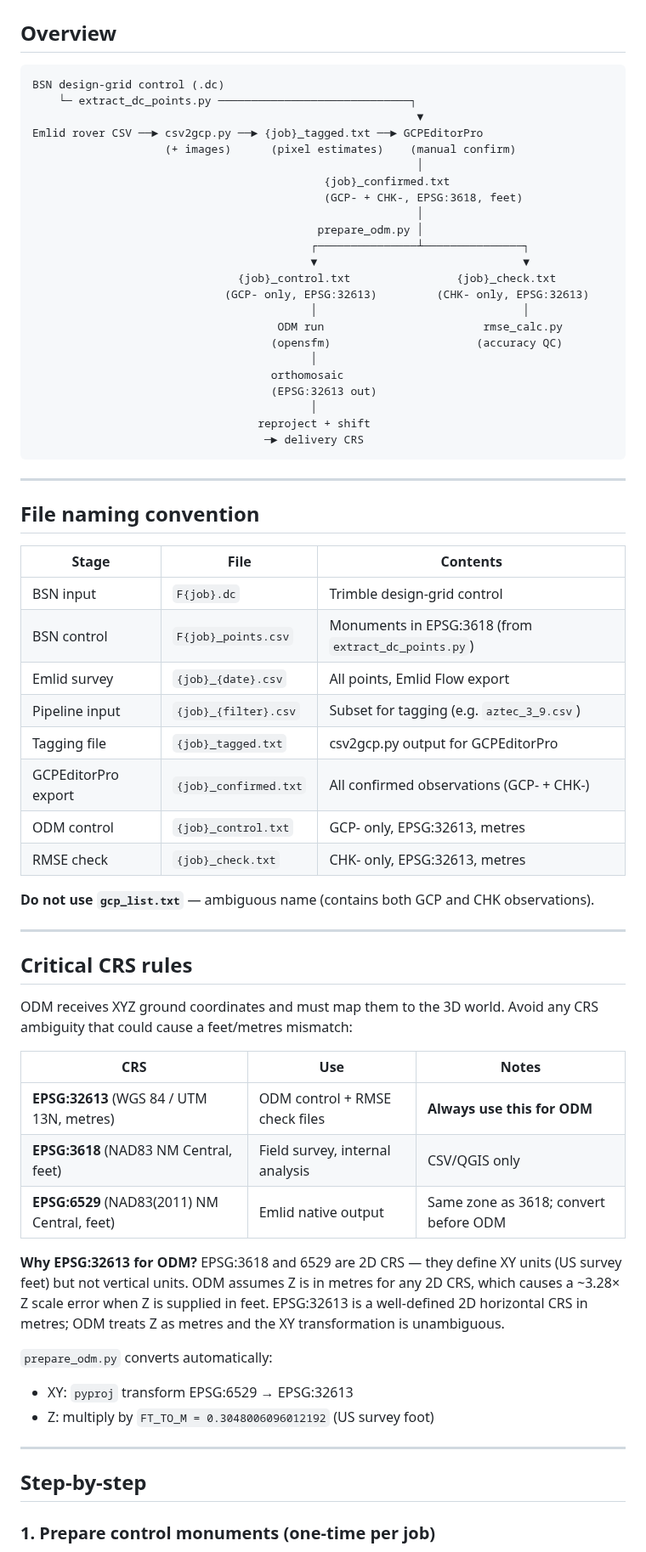
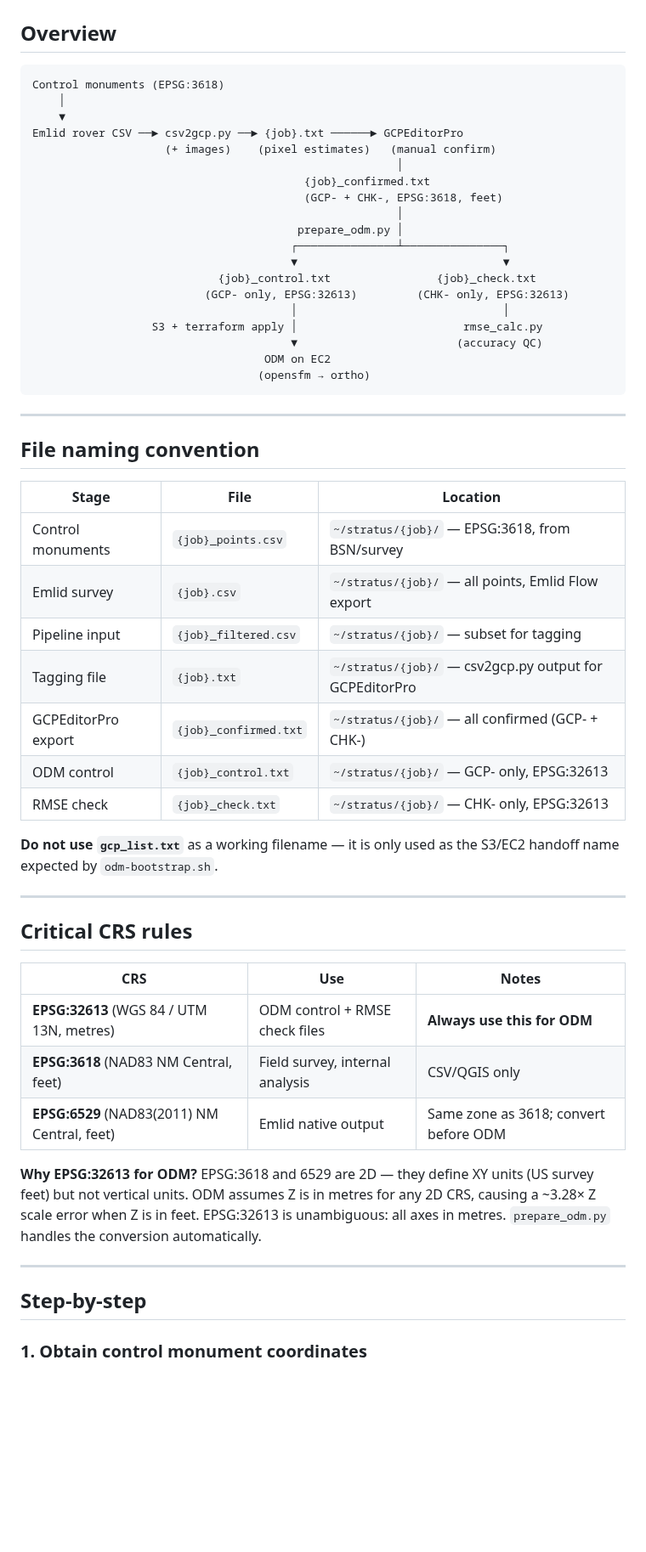
Before and after one commit to jrstear/geo, a Markdown page: docs/odm-workflow.md, the part around one of its changes. Shown at 85% size. Drawn GitHub-style; blank space fills up the shorter version.

````diff
--- a/docs/odm-workflow.md
+++ b/docs/odm-workflow.md
@@ -8,54 +8,47 @@ using Emlid GNSS survey data and GCPEditorPro pixel tagging.
 ## Overview
 
 ```
-BSN design-grid control (.dc)
-    └─ extract_dc_points.py ─────────────────────────────┐
-                                                          ▼
-Emlid rover CSV ──► csv2gcp.py ──► {job}_tagged.txt ──► GCPEditorPro
-                    (+ images)      (pixel estimates)    (manual confirm)
-                                                          │
-                                            {job}_confirmed.txt
-                                            (GCP- + CHK-, EPSG:3618, feet)
-                                                          │
-                                           prepare_odm.py │
-                                          ┌───────────────┴───────────────┐
-                                          ▼                               ▼
-                               {job}_control.txt                {job}_check.txt
-                             (GCP- only, EPSG:32613)         (CHK- only, EPSG:32613)
-                                          │                               │
-                                     ODM run                        rmse_calc.py
-                                    (opensfm)                      (accuracy QC)
-                                          │
-                                    orthomosaic
-                                    (EPSG:32613 out)
-                                          │
-                                  reproject + shift
-                                   ─► delivery CRS
+Control monuments (EPSG:3618)
+    │
+    ▼
+Emlid rover CSV ──► csv2gcp.py ──► {job}.txt ──────► GCPEditorPro
+                    (+ images)    (pixel estimates)   (manual confirm)
+                                                       │
+                                         {job}_confirmed.txt
+                                         (GCP- + CHK-, EPSG:3618, feet)
+                                                       │
+                                        prepare_odm.py │
+                                       ┌───────────────┴───────────────┐
+                                       ▼                               ▼
+                            {job}_control.txt                {job}_check.txt
+                          (GCP- only, EPSG:32613)         (CHK- only, EPSG:32613)
+                                       │                               │
+                  S3 + terraform apply │                         rmse_calc.py
+                                       ▼                        (accuracy QC)
+                                   ODM on EC2
+                                  (opensfm → ortho)
 ```
 
 ---
 
 ## File naming convention
 
-| Stage | File | Contents |
+| Stage | File | Location |
 |-------|------|----------|
-| BSN input | `F{job}.dc` | Trimble design-grid control |
-| BSN control | `F{job}_points.csv` | Monuments in EPSG:3618 (from `extract_dc_points.py`) |
-| Emlid survey | `{job}_{date}.csv` | All points, Emlid Flow export |
-| Pipeline input | `{job}_{filter}.csv` | Subset for tagging (e.g. `aztec_3_9.csv`) |
-| Tagging file | `{job}_tagged.txt` | csv2gcp.py output for GCPEditorPro |
-| GCPEditorPro export | `{job}_confirmed.txt` | All confirmed observations (GCP- + CHK-) |
-| ODM control | `{job}_control.txt` | GCP- only, EPSG:32613, metres |
-| RMSE check | `{job}_check.txt` | CHK- only, EPSG:32613, metres |
+| Control monuments | `{job}_points.csv` | `~/stratus/{job}/` — EPSG:3618, from BSN/survey |
+| Emlid survey | `{job}.csv` | `~/stratus/{job}/` — all points, Emlid Flow export |
+| Pipeline input | `{job}_filtered.csv` | `~/stratus/{job}/` — subset for tagging |
+| Tagging file | `{job}.txt` | `~/stratus/{job}/` — csv2gcp.py output for GCPEditorPro |
+| GCPEditorPro export | `{job}_confirmed.txt` | `~/stratus/{job}/` — all confirmed (GCP- + CHK-) |
+| ODM control | `{job}_control.txt` | `~/stratus/{job}/` — GCP- only, EPSG:32613 |
+| RMSE check | `{job}_check.txt` | `~/stratus/{job}/` — CHK- only, EPSG:32613 |
 
-**Do not use `gcp_list.txt`** — ambiguous name (contains both GCP and CHK observations).
+**Do not use `gcp_list.txt`** as a working filename — it is only used as the
+S3/EC2 handoff name expected by `odm-bootstrap.sh`.
 
 ---
 
 ## Critical CRS rules
-
-ODM receives XYZ ground coordinates and must map them to the 3D world. Avoid any
-CRS ambiguity that could cause a feet/metres mismatch:
 
 | CRS | Use | Notes |
 |-----|-----|-------|
@@ -63,19 +56,14 @@ CRS ambiguity that could cause a feet/metres mismatch:
 | **EPSG:3618** (NAD83 NM Central, feet) | Field survey, internal analysis | CSV/QGIS only |
 | **EPSG:6529** (NAD83(2011) NM Central, feet) | Emlid native output | Same zone as 3618; convert before ODM |
 
-**Why EPSG:32613 for ODM?**  EPSG:3618 and 6529 are 2D CRS — they define XY units (US
-survey feet) but not vertical units.  ODM assumes Z is in metres for any 2D CRS, which
-causes a ~3.28× Z scale error when Z is supplied in feet.  EPSG:32613 is a well-defined
-2D horizontal CRS in metres; ODM treats Z as metres and the XY transformation is
-unambiguous.
-
-`prepare_odm.py` converts automatically:
-- XY: `pyproj` transform EPSG:6529 → EPSG:32613
-- Z: multiply by `FT_TO_M = 0.3048006096012192` (US survey foot)
+**Why EPSG:32613 for ODM?**  EPSG:3618 and 6529 are 2D — they define XY units (US
+survey feet) but not vertical units.  ODM assumes Z is in metres for any 2D CRS,
+causing a ~3.28× Z scale error when Z is in feet.  EPSG:32613 is unambiguous:
+all axes in metres.  `prepare_odm.py` handles the conversion automatically.
 
 ---
 
 ## Step-by-step
 
-### 1. Prepare control monuments (one-time per job)
+### 1. Obtain control monument coordinates
 
````
Also changed, not shown: other parts of docs/odm-workflow.md (+79 -42 lines).
